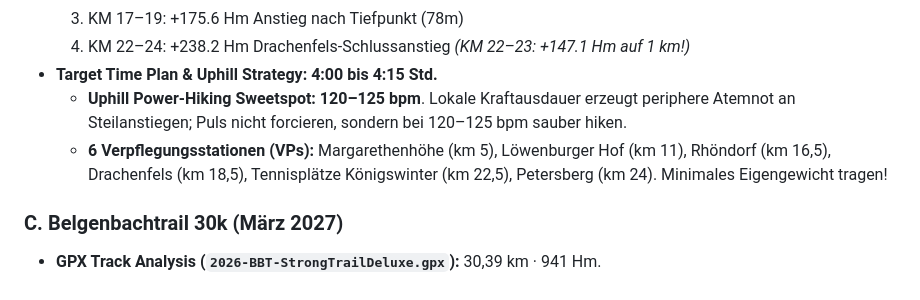
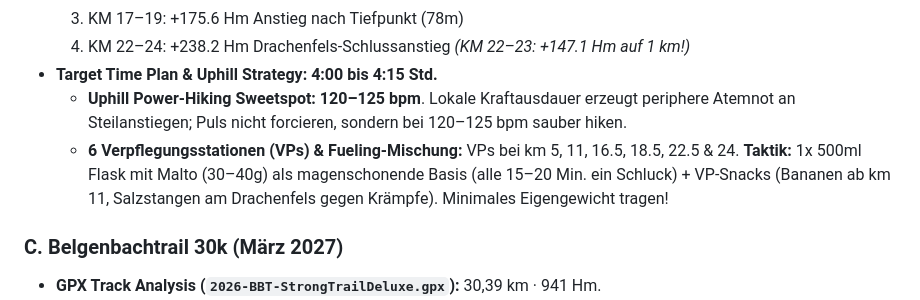
Before and after one commit to Gerryagainagain/running_guide, a Markdown page: HANDOFF_AND_PROJECT_STATE.md, the part around the change. GitHub-like rendering.

Commit message:
Update Fueling strategy (Malto-Flask + 6 VP Snacks) in HANDOFF_AND_PROJECT_STATE.md

```diff
--- a/HANDOFF_AND_PROJECT_STATE.md
+++ b/HANDOFF_AND_PROJECT_STATE.md
@@ -68,7 +68,7 @@ If the user logs a run or workout via Chrome browser that needs to be permanentl
   4. KM 22–24: +238.2 Hm Drachenfels-Schlussanstieg *(KM 22–23: +147.1 Hm auf 1 km!)*
 - **Target Time Plan & Uphill Strategy:** **4:00 bis 4:15 Std.**
   - **Uphill Power-Hiking Sweetspot:** **120–125 bpm**. Lokale Kraftausdauer erzeugt periphere Atemnot an Steilanstiegen; Puls nicht forcieren, sondern bei 120–125 bpm sauber hiken.
-  - **6 Verpflegungsstationen (VPs):** Margarethenhöhe (km 5), Löwenburger Hof (km 11), Rhöndorf (km 16,5), Drachenfels (km 18,5), Tennisplätze Königswinter (km 22,5), Petersberg (km 24). Minimales Eigengewicht tragen!
+  - **6 Verpflegungsstationen (VPs) & Fueling-Mischung:** VPs bei km 5, 11, 16.5, 18.5, 22.5 & 24. **Taktik:** 1x 500ml Flask mit Malto (30–40g) als magenschonende Basis (alle 15–20 Min. ein Schluck) + VP-Snacks (Bananen ab km 11, Salzstangen am Drachenfels gegen Krämpfe). Minimales Eigengewicht tragen!
 
 ### C. Belgenbachtrail 30k (März 2027)
 - **GPX Track Analysis (`2026-BBT-StrongTrailDeluxe.gpx`):** 30,39 km · 941 Hm.
```
